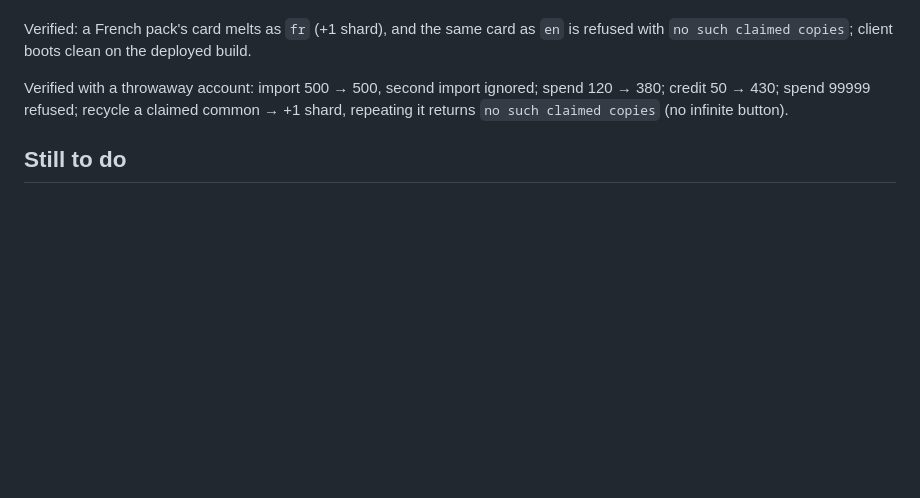
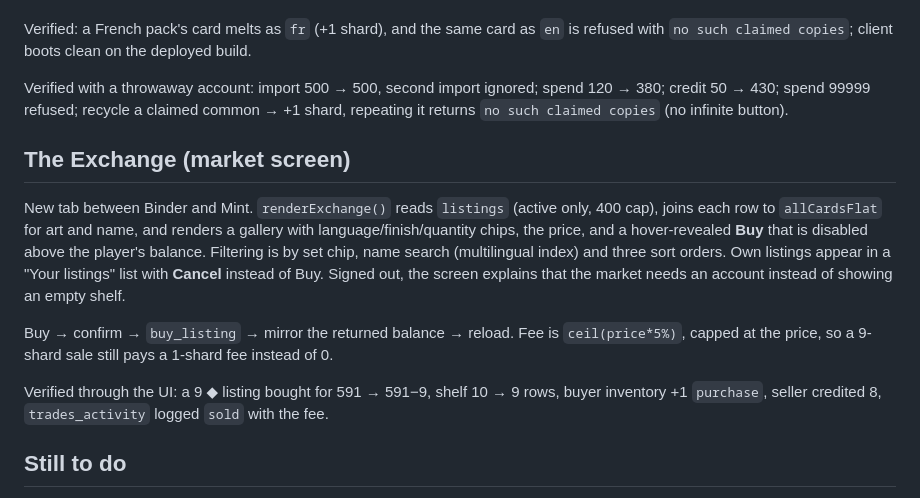
Before and after one commit to nemixis/packdrop, a Markdown page: docs/market-v1.md, the part around the change. GitHub-like rendering; blank space fills up the shorter version.

Commit message:
docs: the exchange screen and its verified buy path

```diff
--- a/docs/market-v1.md
+++ b/docs/market-v1.md
@@ -143,6 +143,21 @@ Verified with a throwaway account: import 500 → 500, second import ignored; sp
 50 → 430; spend 99999 refused; recycle a claimed common → +1 shard, repeating it returns
 `no such claimed copies` (no infinite button).
 
+## The Exchange (market screen)
+
+New tab between Binder and Mint. `renderExchange()` reads `listings` (active only, 400 cap), joins
+each row to `allCardsFlat` for art and name, and renders a gallery with language/finish/quantity
+chips, the price, and a hover-revealed **Buy** that is disabled above the player's balance. Filtering
+is by set chip, name search (multilingual index) and three sort orders. Own listings appear in a
+"Your listings" list with **Cancel** instead of Buy. Signed out, the screen explains that the market
+needs an account instead of showing an empty shelf.
+
+Buy → confirm → `buy_listing` → mirror the returned balance → reload. Fee is `ceil(price*5%)`,
+capped at the price, so a 9-shard sale still pays a 1-shard fee instead of 0.
+
+Verified through the UI: a 9 ◆ listing bought for 591 → 591−9, shelf 10 → 9 rows, buyer inventory
++1 `purchase`, seller credited 8, `trades_activity` logged `sold` with the fee.
+
 ## Still to do
 
 1. `ecl` pool rows (13 buckets, ~360 ids) — same shape, deferred until Magic is in scope.
```
